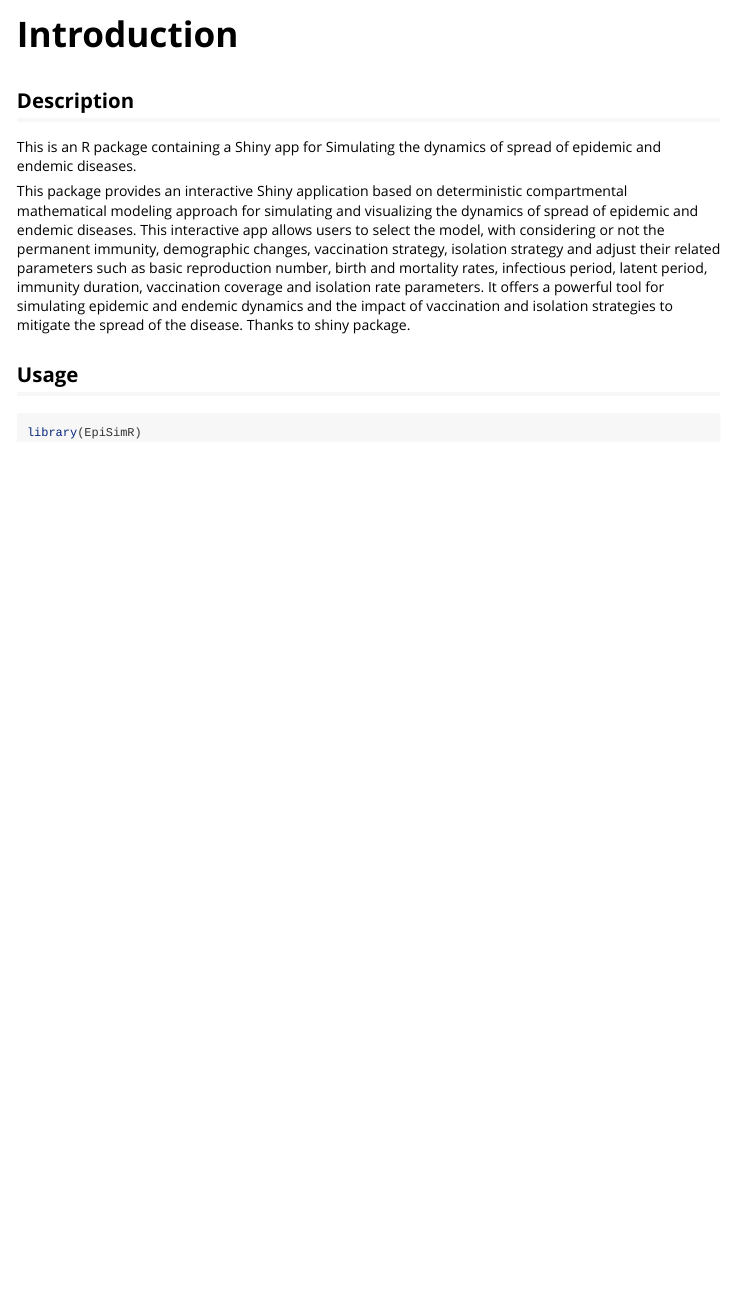
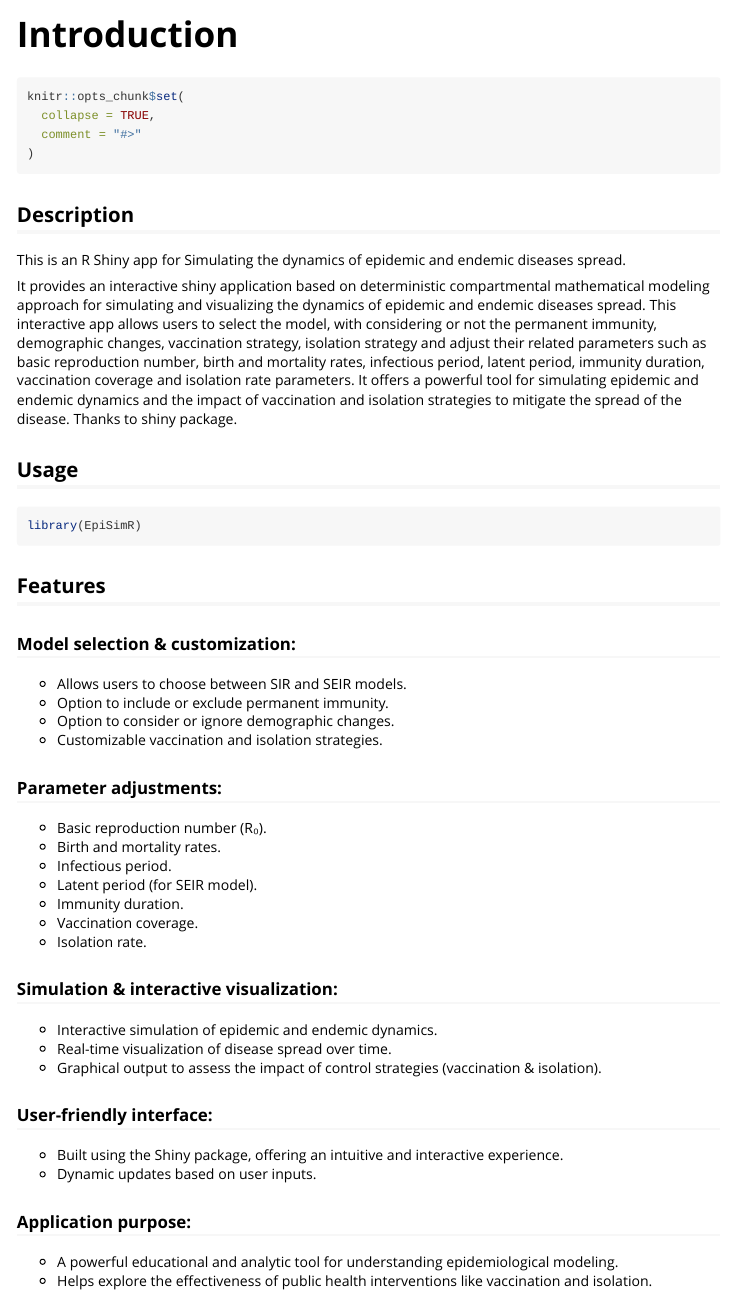
Before and after one commit to NassimAyad87/EpiSimR, an R Markdown document (vignettes/Introduction.Rmd): the page in a window 1100 px wide, from its top. Rendered offline with R 4.5, knitr and Pandoc, with nearby package versions.

Commit message:
Add files via upload

````diff
--- a/vignettes/Introduction.Rmd
+++ b/vignettes/Introduction.Rmd
@@ -7,7 +7,7 @@ vignette: >
   %\VignetteEncoding{UTF-8}
 ---
 
-```{r, include = FALSE}
+```{r echo=TRUE, message=TRUE, warning=TRUE}
 knitr::opts_chunk$set(
   collapse = TRUE,
   comment = "#>"
@@ -15,13 +15,48 @@ knitr::opts_chunk$set(
 ```
 
 ## Description
-This is an R package containing a Shiny app for Simulating the dynamics of spread of epidemic and endemic diseases.
 
-This package provides an interactive Shiny application based on deterministic compartmental mathematical modeling approach for simulating and visualizing the dynamics of spread of epidemic and endemic diseases. This interactive app allows users to select the model, with considering or not the permanent immunity, demographic changes, vaccination strategy, isolation strategy and adjust their related parameters such as basic reproduction number, birth and mortality rates, infectious period, latent period, immunity duration, vaccination coverage and isolation rate parameters. It offers a powerful tool for simulating epidemic and endemic dynamics and the impact of vaccination and isolation strategies to mitigate the spread of the disease. Thanks to shiny package.
+This is an R Shiny app for Simulating the dynamics of epidemic and endemic diseases spread.
 
+It provides an interactive shiny application based on deterministic compartmental mathematical modeling approach for simulating and visualizing the dynamics of epidemic and endemic diseases spread. This interactive app allows users to select the model, with considering or not the permanent immunity, demographic changes, vaccination strategy, isolation strategy and adjust their related parameters such as basic reproduction number, birth and mortality rates, infectious period, latent period, immunity duration, vaccination coverage and isolation rate parameters. It offers a powerful tool for simulating epidemic and endemic dynamics and the impact of vaccination and isolation strategies to mitigate the spread of the disease. Thanks to shiny package.
 
 ## Usage
 
 ```{r setup}
 library(EpiSimR)
 ```
+
+## Features
+
+### Model selection & customization:
+
+-   Allows users to choose between SIR and SEIR models.
+-   Option to include or exclude permanent immunity.
+-   Option to consider or ignore demographic changes.
+-   Customizable vaccination and isolation strategies.
+
+### Parameter adjustments:
+
+-   Basic reproduction number (R₀).
+-   Birth and mortality rates.
+-   Infectious period.
+-   Latent period (for SEIR model).
+-   Immunity duration.
+-   Vaccination coverage.
+-   Isolation rate.
+
+### Simulation & interactive visualization:
+
+-   Interactive simulation of epidemic and endemic dynamics.
+-   Real-time visualization of disease spread over time.
+-   Graphical output to assess the impact of control strategies (vaccination & isolation).
+
+### User-friendly interface:
+
+-   Built using the Shiny package, offering an intuitive and interactive experience.
+-   Dynamic updates based on user inputs.
+
+### Application purpose:
+
+-   A powerful educational and analytic tool for understanding epidemiological modeling.
+-   Helps explore the effectiveness of public health interventions like vaccination and isolation.
````
